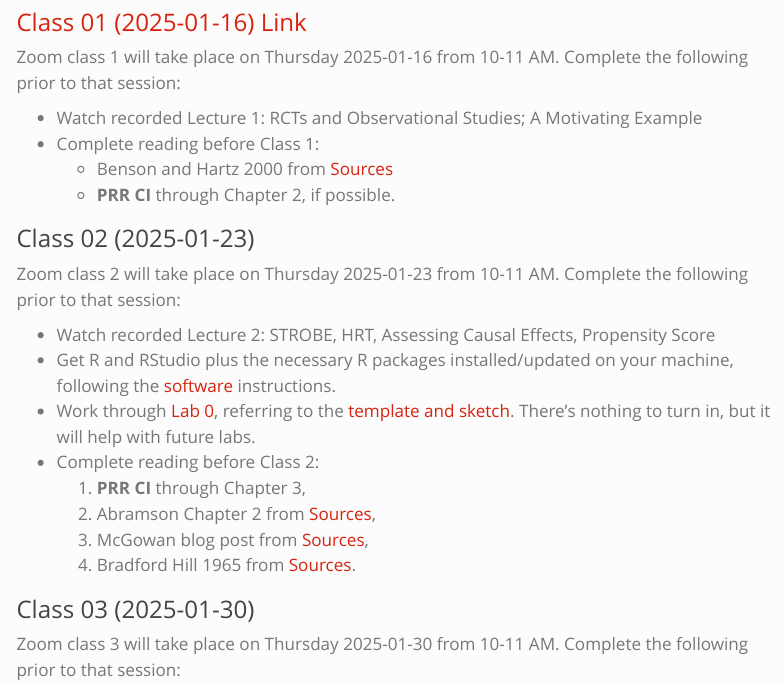
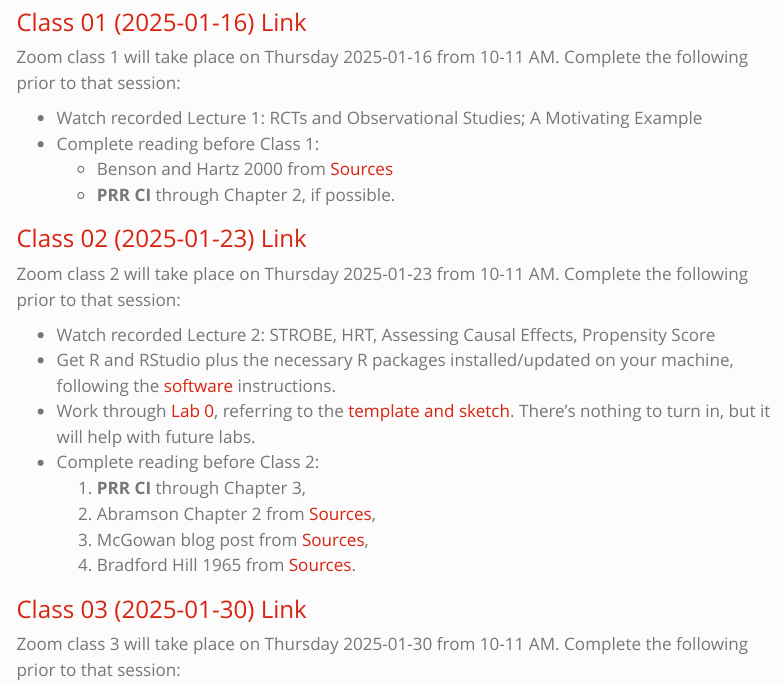
Before and after one commit to THOMASELOVE/500-2025, a Quarto document (calendar.qmd): the page in a window 1100 px wide, from 700 px down. Rendered offline with R 4.5, knitr and Pandoc in place of Quarto, with nearby package versions; menus at the side of the page are left out.

Commit message:
Update calendar.

```diff
--- a/calendar.qmd
+++ b/calendar.qmd
@@ -32,7 +32,7 @@ Zoom class 1 will take place on Thursday 2025-01-16 from 10-11 AM. Complete the
   - Benson and Hartz 2000 from [Sources](https://github.com/THOMASELOVE/500-sources)
   - **PRR CI** through Chapter 2, if possible.
 
-### Class 02 (2025-01-23)
+### [Class 02 (2025-01-23) Link](https://github.com/THOMASELOVE/500-classes-2025/tree/main/class02)
 
 Zoom class 2 will take place on Thursday 2025-01-23 from 10-11 AM. Complete the following prior to that session:
 
@@ -45,7 +45,7 @@ Zoom class 2 will take place on Thursday 2025-01-23 from 10-11 AM. Complete the
   3. McGowan blog post from [Sources](https://github.com/THOMASELOVE/500-sources),
   4. Bradford Hill 1965 from [Sources](https://github.com/THOMASELOVE/500-sources).
 
-### Class 03 (2025-01-30)
+### [Class 03 (2025-01-30) Link](https://github.com/THOMASELOVE/500-classes-2025/tree/main/class03)
 
 Zoom class 3 will take place on Thursday 2025-01-30 from 10-11 AM. Complete the following prior to that session:
 
```
Also changed, not shown: docs/search.json, 2 other files.
